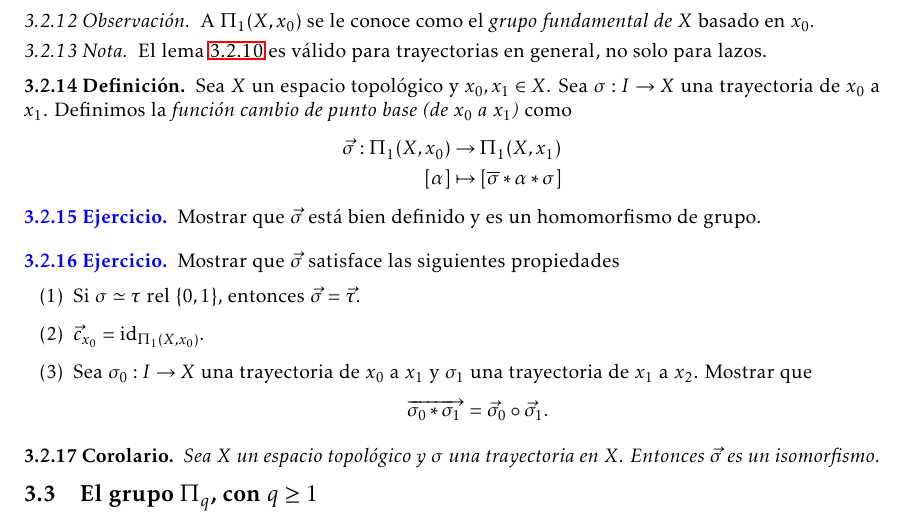
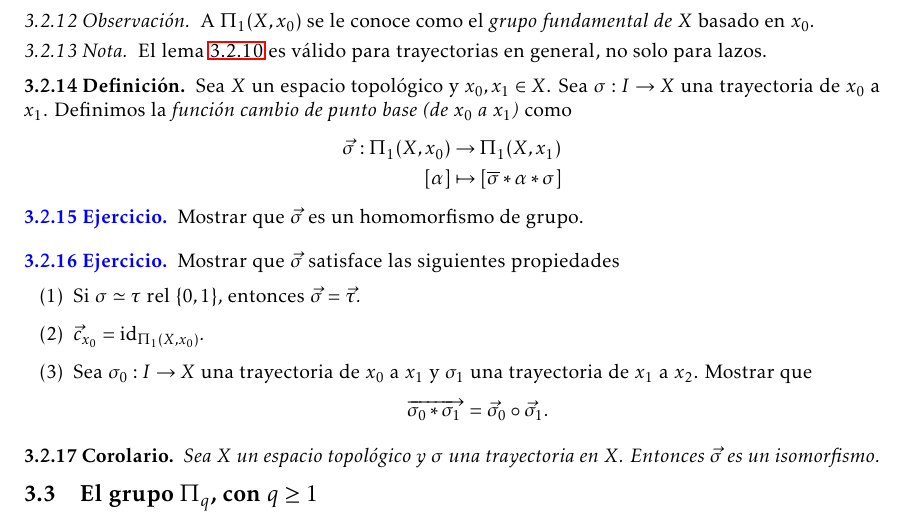
Before and after one commit to vzquezgm/Notas.-Topologia-Algebraica, a LaTeX document (main.tex, which reads 2.Grupo de homotopía.tex): part of page 18 of 36, cut so that both start at the same text. Compiled offline with LaTeX, dvips and Ghostscript.

Commit message:
Updates from Overleaf

```diff
--- a/2.Grupo de homotopía.tex
+++ b/2.Grupo de homotopía.tex
@@ -773,7 +773,7 @@ donde $\overline{\alpha}(s)=\alpha(1-s)$. Y tenemos el lazo constante $c_{x_0}:I
     \end{definicion}
     \begin{ejercicio}
     % ID: 10
-        Mostrar que $\Vec{\sigma}$ está bien definido y es un homomorfismo de grupo.
+        Mostrar que $\Vec{\sigma}$ es un homomorfismo de grupo.
     \end{ejercicio}
     \begin{ejercicio}
     % ID: 11
```
